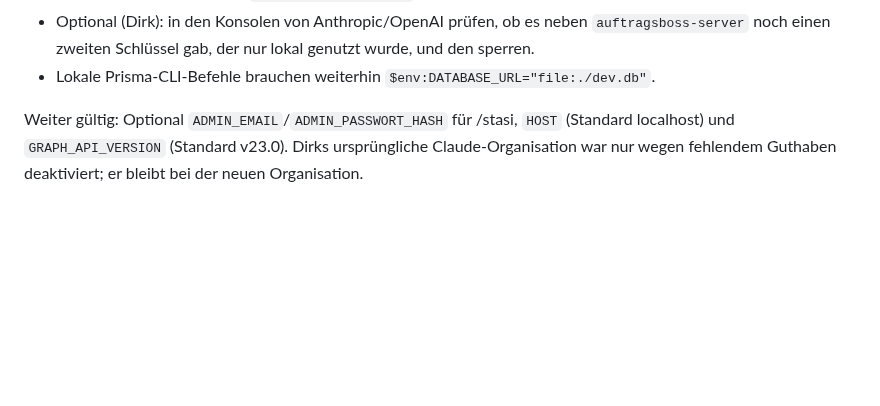
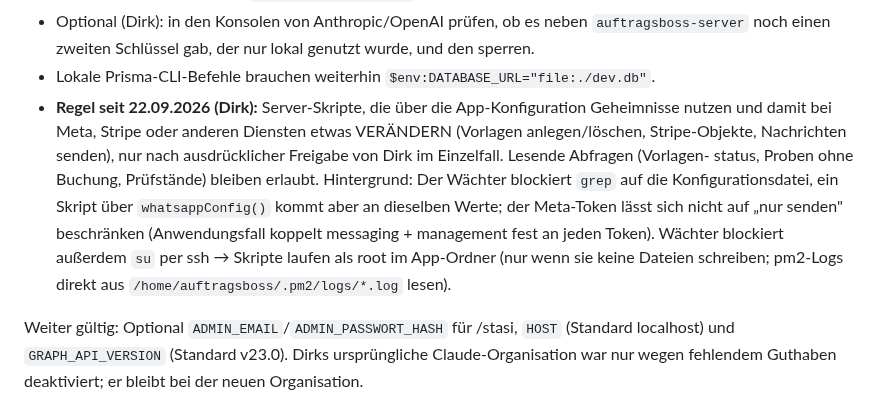
Before and after one commit to Produktwerke/auftragsboss, a Markdown page: CLAUDE.md, the part around the change. Drawn GitHub-style; blank space fills up the shorter version.

Commit message:
Doku: Regel fuer Server-Skripte mit App-Geheimnissen (22.09.2026)
Co-Authored-By: Claude Fable 5.1 <noreply@anthropic.com>

```diff
--- a/CLAUDE.md
+++ b/CLAUDE.md
@@ -1435,6 +1435,14 @@ die Dropbox-Kopie ist gelöscht. Vorlage ohne Werte: `.env.example`.
 - Optional (Dirk): in den Konsolen von Anthropic/OpenAI prüfen, ob es neben `auftragsboss-server`
   noch einen zweiten Schlüssel gab, der nur lokal genutzt wurde, und den sperren.
 - Lokale Prisma-CLI-Befehle brauchen weiterhin `$env:DATABASE_URL="file:./dev.db"`.
+- **Regel seit 22.09.2026 (Dirk):** Server-Skripte, die über die App-Konfiguration Geheimnisse nutzen
+  und damit bei Meta, Stripe oder anderen Diensten etwas VERÄNDERN (Vorlagen anlegen/löschen, Stripe-Objekte,
+  Nachrichten senden), nur nach ausdrücklicher Freigabe von Dirk im Einzelfall. Lesende Abfragen (Vorlagen-
+  status, Proben ohne Buchung, Prüfstände) bleiben erlaubt. Hintergrund: Der Wächter blockiert `grep` auf die
+  Konfigurationsdatei, ein Skript über `whatsappConfig()` kommt aber an dieselben Werte; der Meta-Token lässt
+  sich nicht auf „nur senden" beschränken (Anwendungsfall koppelt messaging + management fest an jeden Token).
+  Wächter blockiert außerdem `su` per ssh → Skripte laufen als root im App-Ordner (nur wenn sie keine Dateien
+  schreiben; pm2-Logs direkt aus `/home/auftragsboss/.pm2/logs/*.log` lesen).
 
 Weiter gültig: Optional `ADMIN_EMAIL`/`ADMIN_PASSWORT_HASH` für /stasi, `HOST` (Standard localhost)
 und `GRAPH_API_VERSION` (Standard v23.0). Dirks ursprüngliche Claude-Organisation war nur wegen
```
